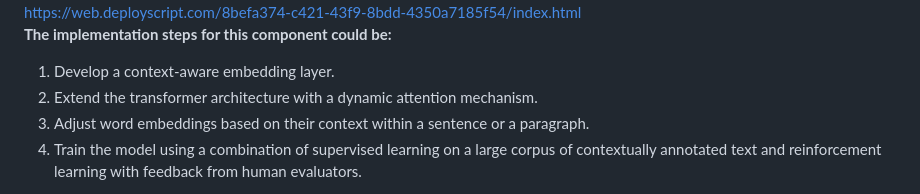
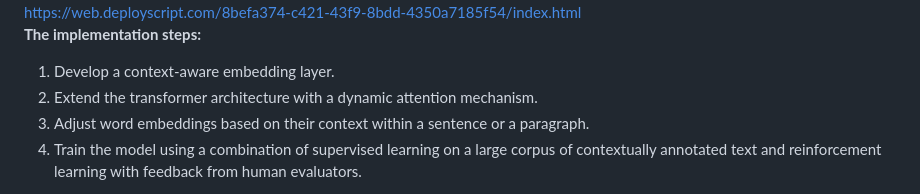
Before and after one commit to robzilla1738/neuro-semantics, a Markdown page: README.md, the part around one of its changes. Drawn GitHub-style.

```diff
--- a/README.md
+++ b/README.md
@@ -40,6 +45,6 @@ The NSW model employs a meta-learning layer that monitors the model's performanc
 **Dynamic Semantic Understanding:**<br>
 https://web.deployscript.com/8befa374-c421-43f9-8bdd-4350a7185f54/index.html<br>
-**The implementation steps for this component could be:**
+**The implementation steps:**
 
 1. Develop a context-aware embedding layer.
 2. Extend the transformer architecture with a dynamic attention mechanism.
```
Also changed, not shown: other parts of README.md (+5 -0 lines).
